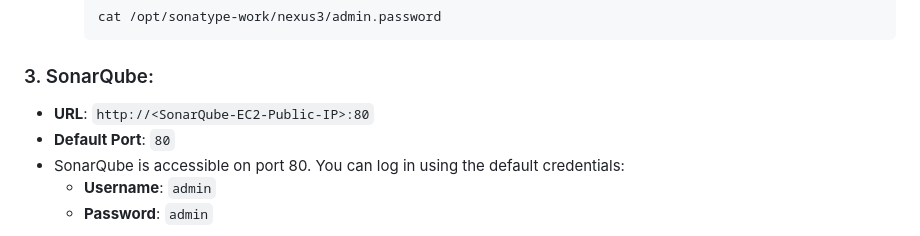
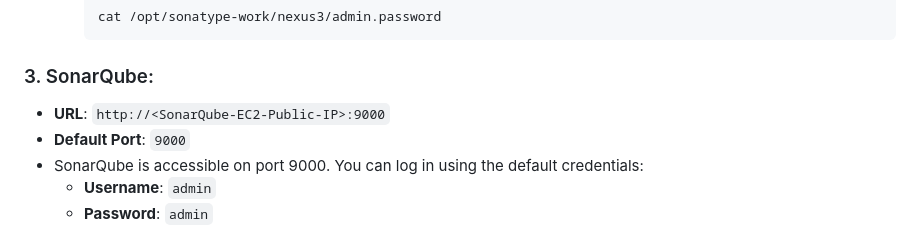
Before and after one commit to SethSekyere/DevOps-MLOps-Software-Engineering, a Markdown page: README.md, the part around the change. Rendered like a GitHub page.

````diff
--- a/README.md
+++ b/README.md
@@ -61,9 +61,9 @@ After provisioning the resources using Terraform, follow these steps to check if
     ```
 
 ### 3. SonarQube:
-- **URL**: `http://<SonarQube-EC2-Public-IP>:80`
-- **Default Port**: `80`
-- SonarQube is accessible on port 80. You can log in using the default credentials:
+- **URL**: `http://<SonarQube-EC2-Public-IP>:9000`
+- **Default Port**: `9000`
+- SonarQube is accessible on port 9000. You can log in using the default credentials:
   - **Username**: `admin`
   - **Password**: `admin`
 
````
